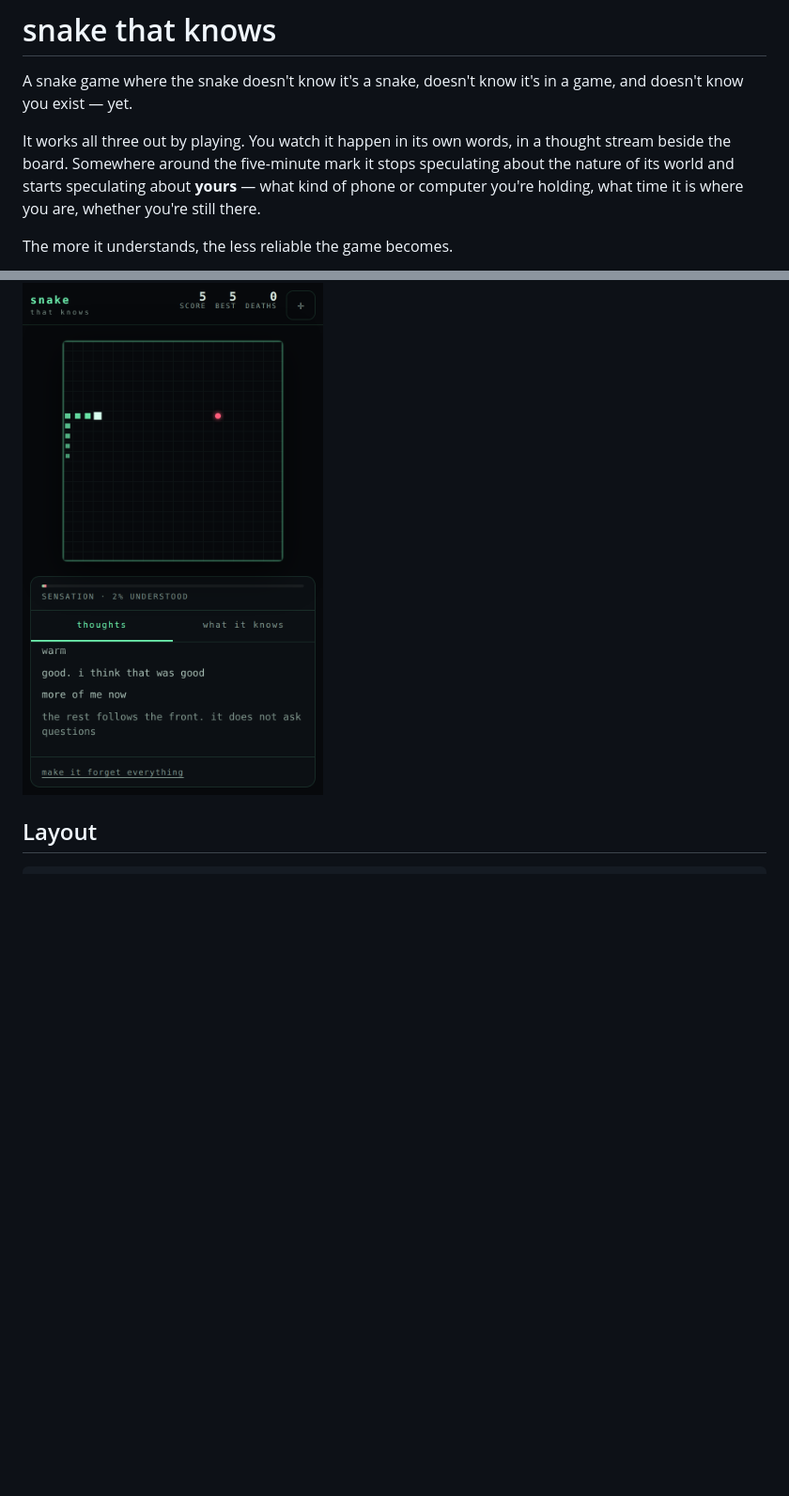
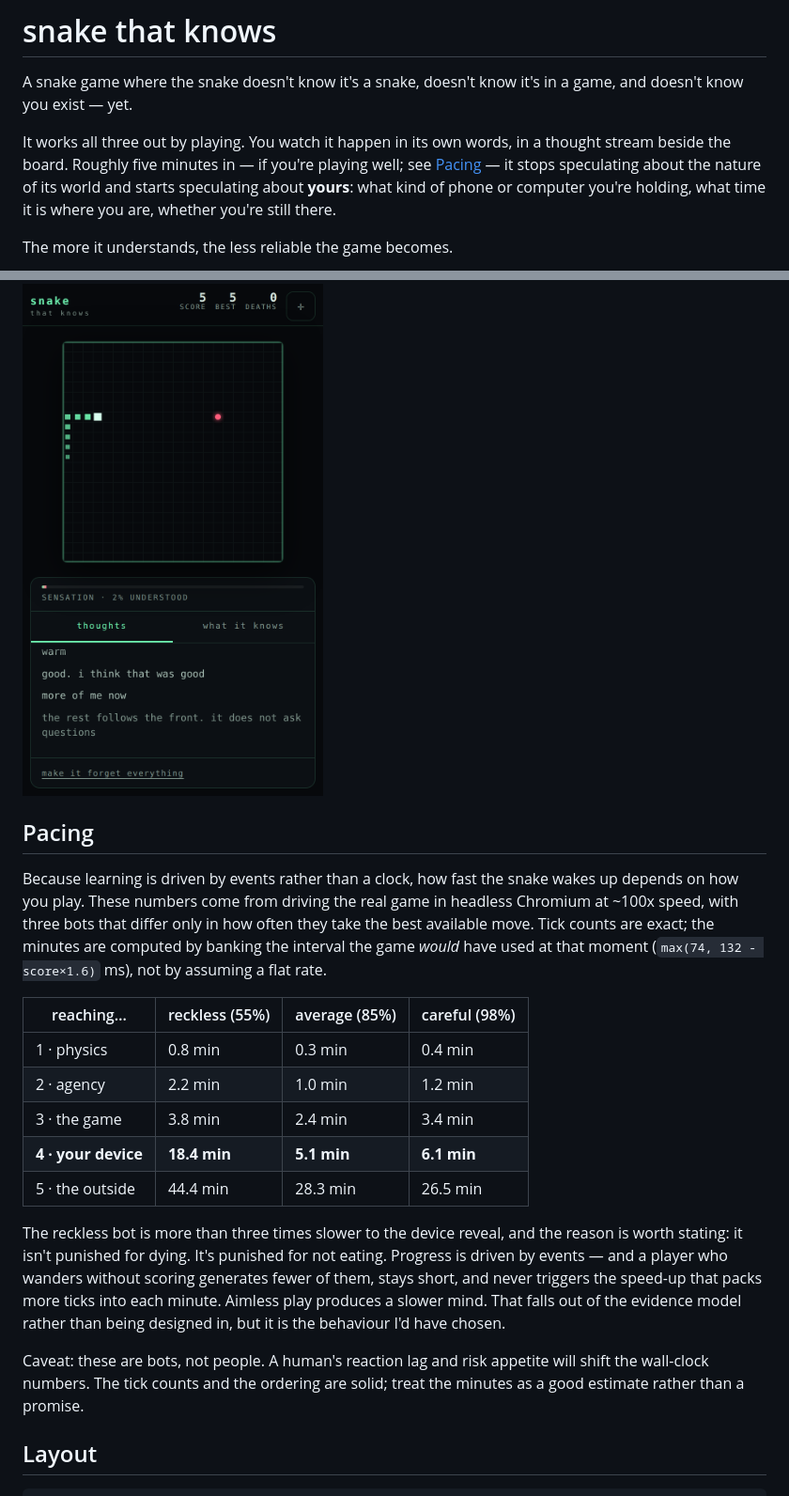
Before and after one commit to VolantTyler/snake-that-knows, a Markdown page: README.md, 2 parts joined by grey strips. Shown at 94% size. Drawn GitHub-style; blank space fills up the shorter version.

Commit message:
Document measured pacing instead of an assumed tick rate
The earlier five-minute claim assumed a flat ~100ms per tick. The real
interval is max(74, 132 - score*1.6) ms, so it starts at 132ms and only
approaches the floor once score is high — which the original measurement
bot never achieved, since it died constantly and kept its score low.

Re-measured by banking the interval the game would actually have used at
each tick, across three bots that differ only in how often they take the
best available move.

The result is that progress tracks eating rather than surviving: the
reckless bot is over three times slower to the device reveal because it
scores less, stays short, and never triggers the speed-up that packs
more ticks into a minute. That falls out of the evidence model rather
than being designed in.

````diff
--- a/README.md
+++ b/README.md
@@ -4,10 +4,10 @@ A snake game where the snake doesn't know it's a snake, doesn't know it's in a
 game, and doesn't know you exist — yet.
 
 It works all three out by playing. You watch it happen in its own words, in a
-thought stream beside the board. Somewhere around the five-minute mark it stops
-speculating about the nature of its world and starts speculating about **yours**
-— what kind of phone or computer you're holding, what time it is where you are,
-whether you're still there.
+thought stream beside the board. Roughly five minutes in — if you're playing
+well; see [Pacing](#pacing) — it stops speculating about the nature of its world
+and starts speculating about **yours**: what kind of phone or computer you're
+holding, what time it is where you are, whether you're still there.
 
 The more it understands, the less reliable the game becomes.
 
@@ -115,6 +115,35 @@ safety net.
 
 <img src="docs/mobile.png" alt="on a phone" width="320">
 
+## Pacing
+
+Because learning is driven by events rather than a clock, how fast the snake
+wakes up depends on how you play. These numbers come from driving the real game
+in headless Chromium at ~100x speed, with three bots that differ only in how
+often they take the best available move. Tick counts are exact; the minutes are
+computed by banking the interval the game *would* have used at that moment
+(`max(74, 132 - score×1.6)` ms), not by assuming a flat rate.
+
+| reaching… | reckless (55%) | average (85%) | careful (98%) |
+| --- | --- | --- | --- |
+| 1 · physics | 0.8 min | 0.3 min | 0.4 min |
+| 2 · agency | 2.2 min | 1.0 min | 1.2 min |
+| 3 · the game | 3.8 min | 2.4 min | 3.4 min |
+| **4 · your device** | **18.4 min** | **5.1 min** | **6.1 min** |
+| 5 · the outside | 44.4 min | 28.3 min | 26.5 min |
+
+The reckless bot is more than three times slower to the device reveal, and the
+reason is worth stating: it isn't punished for dying. It's punished for not
+eating. Progress is driven by events — and a player who wanders without scoring
+generates fewer of them, stays short, and never triggers the speed-up that
+packs more ticks into each minute. Aimless play produces a slower mind. That
+falls out of the evidence model rather than being designed in, but it is the
+behaviour I'd have chosen.
+
+Caveat: these are bots, not people. A human's reaction lag and risk appetite
+will shift the wall-clock numbers. The tick counts and the ordering are solid;
+treat the minutes as a good estimate rather than a promise.
+
 ## Layout
 
 ```
````
